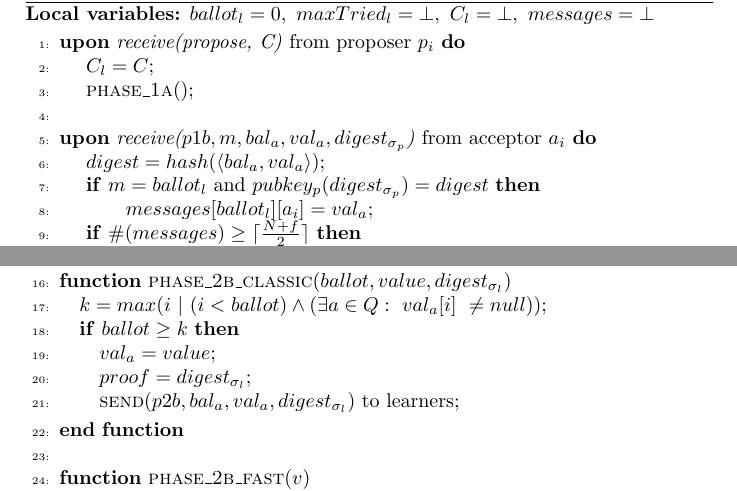
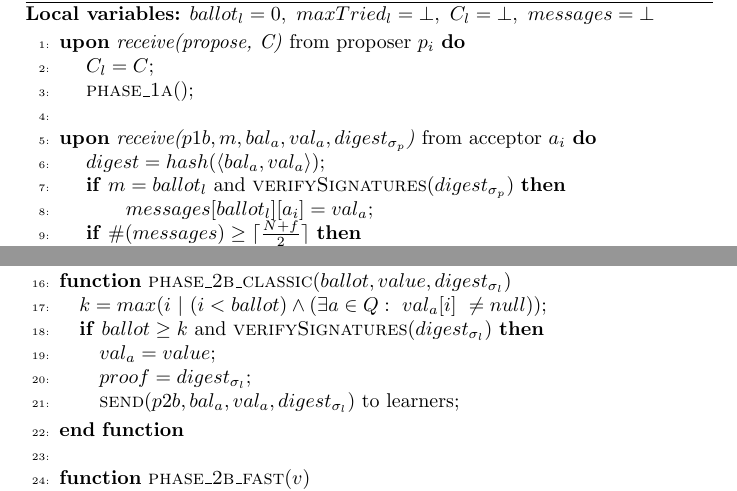
Before and after one commit to MiguelPires/College_misc, a LaTeX paper (main.tex, which reads algo_bft.tex): two parts of pages 11 and 12 of 14, joined at a grey line, cut so that both start at the same text. Compiled offline with pdfLaTeX.

Commit message:
Modified signature checking

```diff
--- a/algo_bft.tex
+++ b/algo_bft.tex
@@ -86,7 +86,7 @@
 		\State
 		\State \textbf{upon} \textit{receive($p1b, m, bal_a, val_a, digest_{\sigma_p}$)} from acceptor $a_i$ \textbf{do}
 		\State \hspace{\algorithmicindent} $digest = hash(\langle bal_a, val_a \rangle)$;
-		\State \hspace{\algorithmicindent} \textbf{if} $m = ballot_l$ and $pubkey_p(digest_{\sigma_p}) = digest$ \textbf{then}
+		\State \hspace{\algorithmicindent} \textbf{if} $m = ballot_l$ and \Call{verifySignatures}{$digest_{\sigma_p}$} \textbf{then}
 		\State \hspace{\algorithmicindent}\hspace{\algorithmicindent}\hspace{\algorithmicindent}  $messages[ballot_l][a_i] = val_a$;
 		\State \hspace{\algorithmicindent} \textbf{if} $\#(messages) \geq \lceil \frac{N+f}{2}\rceil$ \textbf{then}
 		\State \hspace{\algorithmicindent}\hspace{\algorithmicindent} \Call{phase\_2a}{$ $};
@@ -167,7 +167,7 @@
 		\State
 		\Function{phase\_2b\_classic}{$ballot, value, digest_{\sigma_l}$}
 		\State $k = max(i\ |\ (i < ballot) \wedge (\exists a \in Q :\ val_a[i]\ \neq null))$;
-		\If {$ballot \geq k$}
+		\If {$ballot \geq k$ and \Call{verifySignatures}{$digest_{\sigma_l}$}}
 		\State $val_a = value$;
 		\State $proof = digest_{\sigma_l}$;
 		\State \Call{send}{$p2b, bal_a, val_a, digest_{\sigma_l}$} to learners;
```
